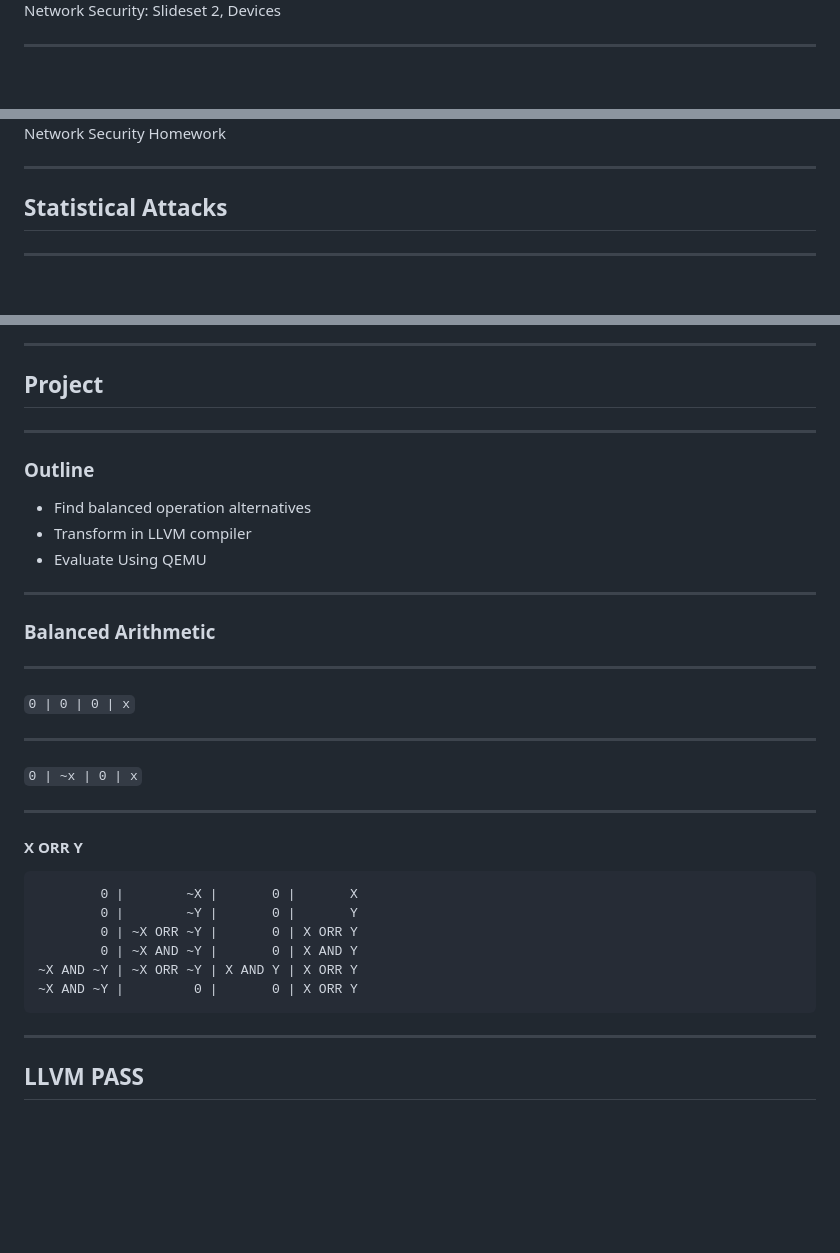
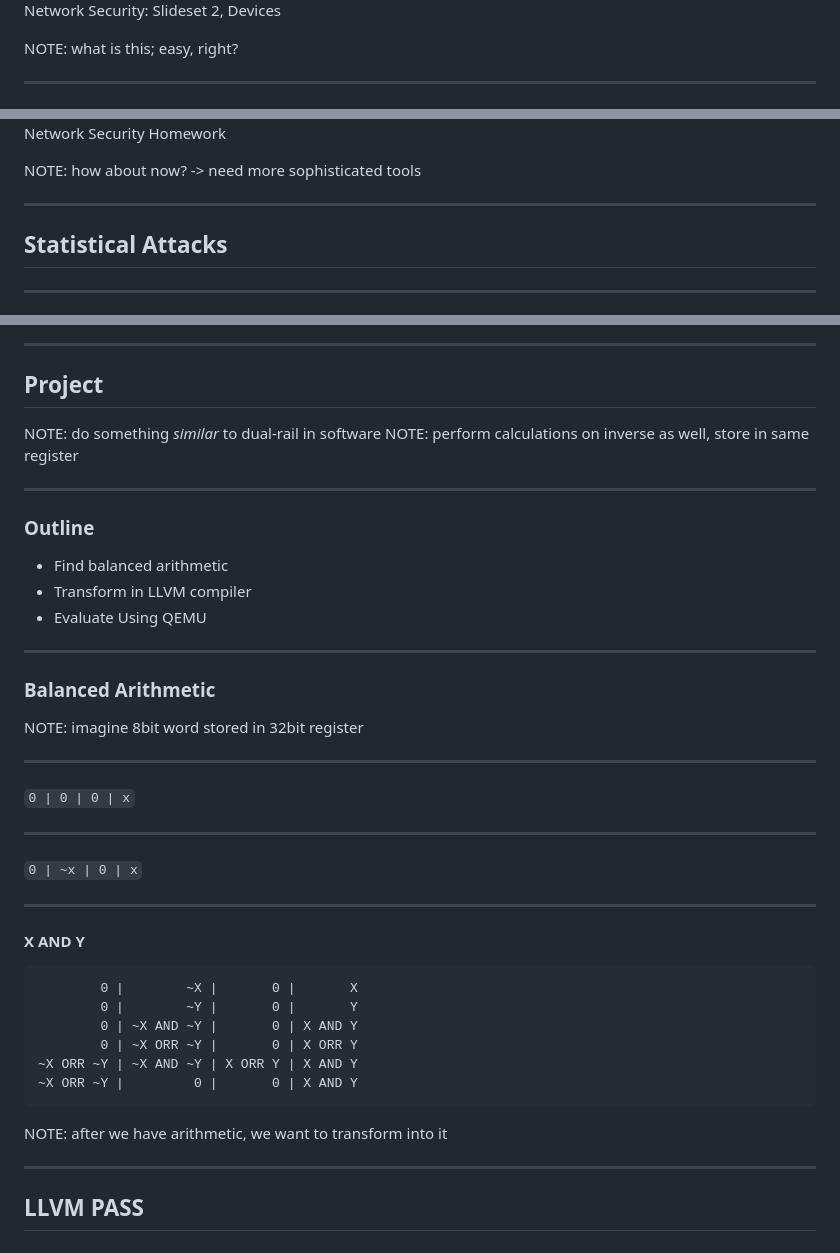
Before and after one commit to alxshine/dual-rail, a Markdown page: presentation/presentation.md, 3 parts joined by grey strips. Drawn GitHub-style; blank space fills up the shorter version.

````diff
--- a/presentation/presentation.md
+++ b/presentation/presentation.md
@@ -21,10 +21,14 @@ NOTE: Who was in Infosec2 or Network Security
 ![](./images/poweranalysis.png)
 <span style="font-size:12pt;">Network Security: Slideset 2, Devices</span>
 
+NOTE: what is this; easy, right?
+
 ----
 
 ![](./images/trace.png)
 <span style="font-size:12pt;">Network Security Homework</span>
+
+NOTE: how about now? -> need more sophisticated tools
 
 ----
 
@@ -57,16 +64,21 @@ NOTE: Who was in Infosec2 or Network Security
 
 ## Project
 
+NOTE: do something *similar* to dual-rail in software
+NOTE: perform calculations on inverse as well, store in same register
+
 ----
 
 ### Outline
-- Find balanced operation alternatives
+- Find balanced arithmetic
 - Transform in LLVM compiler
 - Evaluate Using QEMU
 
 ---
 
 ### Balanced Arithmetic
+
+NOTE: imagine 8bit word stored in 32bit register
 
 ----
 
@@ -78,16 +90,18 @@ NOTE: Who was in Infosec2 or Network Security
 
 ----
 
-#### X ORR Y
+#### X AND Y
 
 ```
         0 |        ~X |       0 |       X
         0 |        ~Y |       0 |       Y
+        0 | ~X AND ~Y |       0 | X AND Y
         0 | ~X ORR ~Y |       0 | X ORR Y
-        0 | ~X AND ~Y |       0 | X AND Y
-~X AND ~Y | ~X ORR ~Y | X AND Y | X ORR Y
-~X AND ~Y |         0 |       0 | X ORR Y
+~X ORR ~Y | ~X AND ~Y | X ORR Y | X AND Y
+~X ORR ~Y |         0 |       0 | X AND Y
 ```
+
+NOTE: after we have arithmetic, we want to transform into it
 
 ---
 
````
Also changed, not shown: other parts of presentation/presentation.md (+12 -0 lines), presentation/images/arithmetic.png (added), 19 other files.
